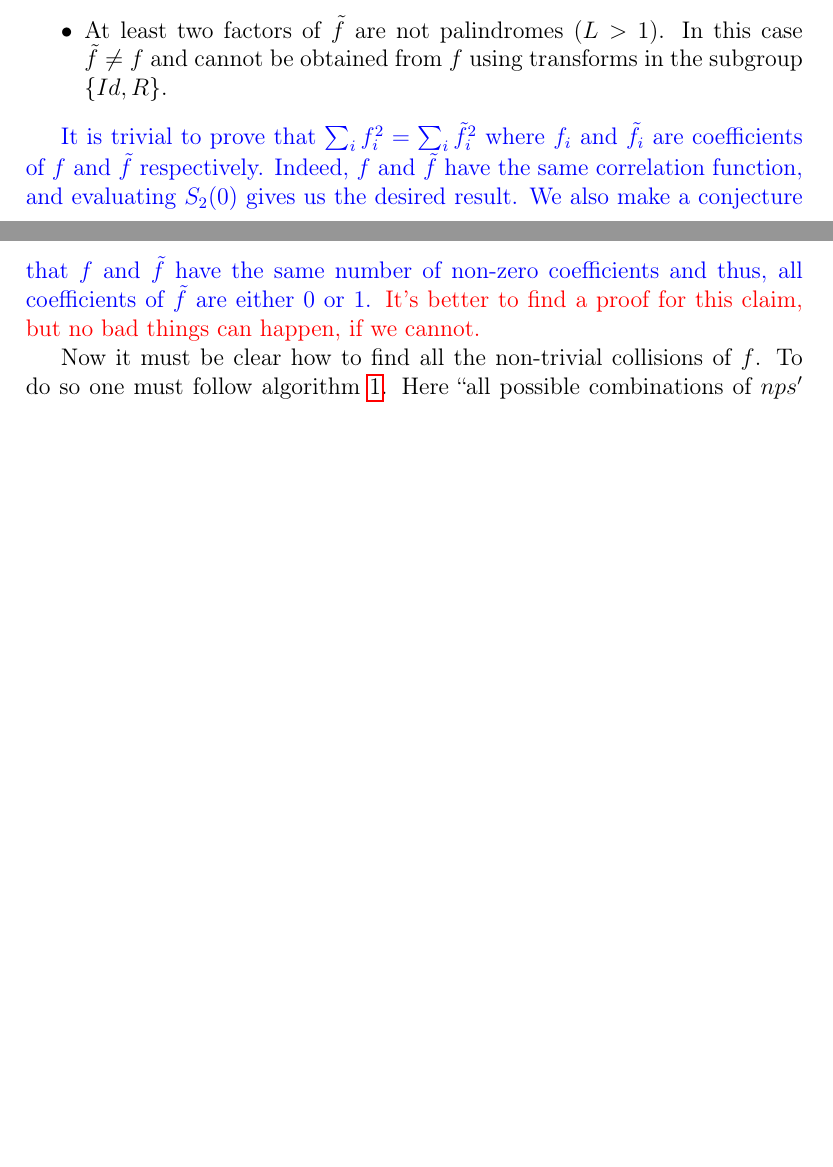
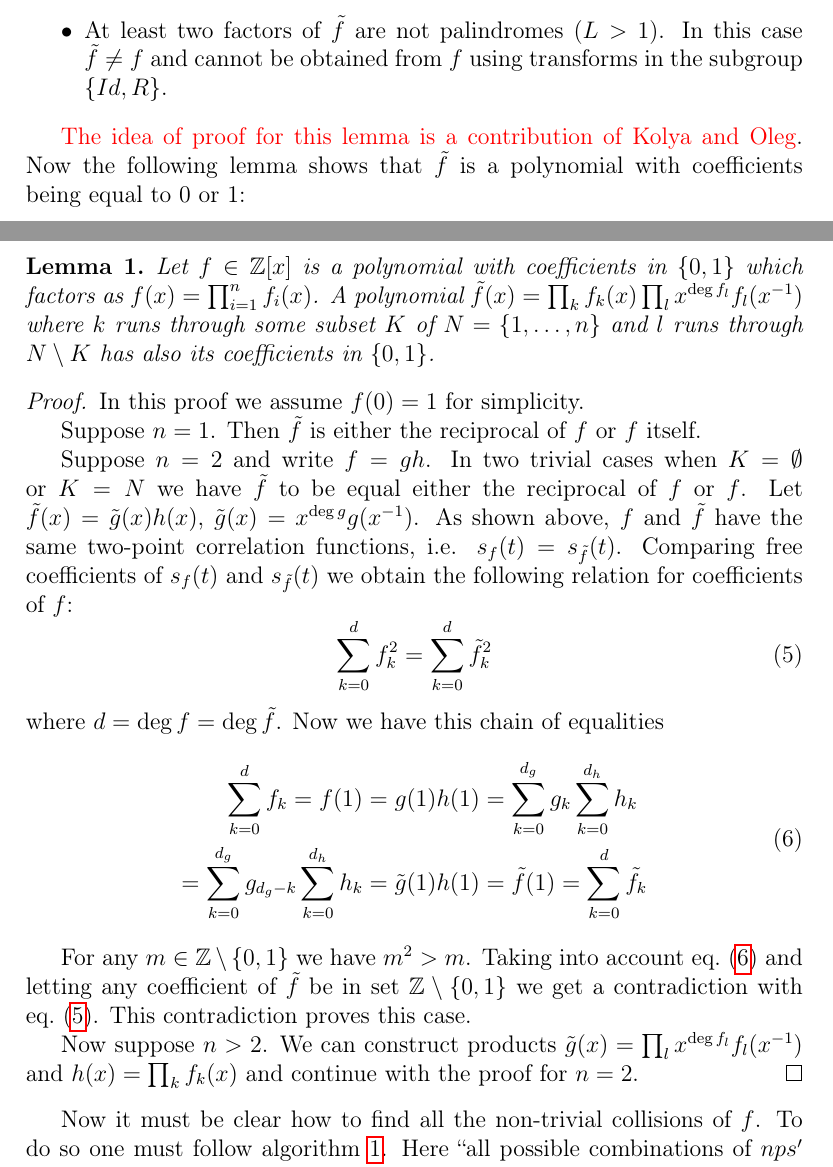
Before and after one commit to fatimp/collisions-paper, a LaTeX document (paper.tex): two parts of pages 5 and 6 of 14, joined at a grey line, cut so that both start at the same text, the shorter picture padded with empty space. Compiled offline with pdfLaTeX.

Commit message:
Prove blue text

```diff
--- a/paper.tex
+++ b/paper.tex
@@ -245,14 +245,52 @@ have two possible outcomes regarding $\tilde{f}$:
   in the subgroup $\{Id, R\}$.
 \end{itemize}
 
-\textcolor{blue}{It is trivial to prove that $\sum_if_i^2 = \sum_i\tilde{f}_i^2$
-  where $f_i$ and $\tilde{f}_i$ are coefficients of $f$ and $\tilde{f}$
-  respectively. Indeed, $f$ and $\tilde{f}$ have the same correlation function,
-  and evaluating $S_2(0)$ gives us the desired result. We also make a conjecture
-  that $f$ and $\tilde{f}$ have the same number of non-zero coefficients and
-  thus, all coefficients of $\tilde{f}$ are either $0$ or $1$.}
-\textcolor{red}{It's better to find a proof for this claim, but no bad things
-  can happen, if we cannot.}
+\textcolor{red}{The idea of proof for this lemma is a contribution of Kolya and
+  Oleg}.
+Now the following lemma shows that $\tilde{f}$ is a polynomial with coefficients
+being equal to 0 or 1:
+\begin{lemma}
+  Let $f \in \mathbb{Z}[x]$ is a polynomial with coefficients in $\{0, 1\}$
+  which factors as $f(x) = \prod_{i=1}^n f_i(x)$. A polynomial
+  $\tilde{f}(x) = \prod_k f_k(x) \prod_l x^{\deg f_l} f_l(x^{-1})$ where $k$
+  runs through some subset $K$ of $N = \{1, \dots, n\}$ and $l$ runs through
+  $N \setminus K$ has also its coefficients in $\{0, 1\}$.
+\end{lemma}
+\begin{proof}
+  In this proof we assume $f(0) = 1$ for simplicity.
+
+  Suppose $n = 1$. Then $\tilde{f}$ is either the reciprocal of $f$ or $f$ itself.
+
+  Suppose $n = 2$ and write $f = gh$. In two trivial cases when $K = \emptyset$
+  or $K = N$ we have $\tilde{f}$ to be equal either the reciprocal of $f$ or
+  $f$. Let $\tilde{f}(x) = \tilde{g}(x)h(x)$,
+  $\tilde{g}(x) = x^{\deg g}g(x^{-1})$. As shown above, $f$ and $\tilde{f}$ have
+  the same two-point correlation functions, i.e.
+  $s_f(t) = s_{\tilde{f}}(t)$. Comparing free coefficients of $s_f(t)$ and
+  $s_{\tilde{f}}(t)$ we obtain the following relation for coefficients of $f$:
+  \begin{equation}
+    \sum_{k=0}^d f_k^2 = \sum_{k=0}^d \tilde{f}_k^2
+    \label{eq:squares-equal}
+  \end{equation}
+  where $d = \deg f = \deg \tilde{f}$. Now we have this chain of equalities
+  \begin{equation}
+    \begin{aligned}
+    \sum_{k=0}^d f_k = f(1) &= g(1) h(1) = \sum_{k=0}^{d_g} g_k \sum_{k=0}^{d_h} h_k \\
+    = \sum_{k=0}^{d_g} g_{d_g-k} \sum_{k=0}^{d_h} h_k &= \tilde{g}(1) h(1) =
+    \tilde{f}(1) = \sum_{k=0}^d \tilde{f}_k
+    \end{aligned}
+    \label{eq:coeff-equal}
+  \end{equation}
+
+  For any $m \in \mathbb{Z} \setminus \{0, 1\}$ we have $m^2 > m$. Taking into
+  account \cref{eq:coeff-equal} and letting any coefficient of $\tilde{f}$ be
+  in set $\mathbb{Z} \setminus \{0, 1\}$ we get a contradiction with
+  \cref{eq:squares-equal}. This contradiction proves this case.
+
+  Now suppose $n > 2$. We can construct products
+  $\tilde{g}(x) = \prod_l x^{\deg f_l }f_l(x^{-1})$ and $h(x) = \prod_k f_k(x)$
+  and continue with the proof for $n = 2$.
+\end{proof}
 
 Now it must be clear how to find all the non-trivial collisions of $f$. To do so
 one must follow \cref{alg:collisions}.
```
